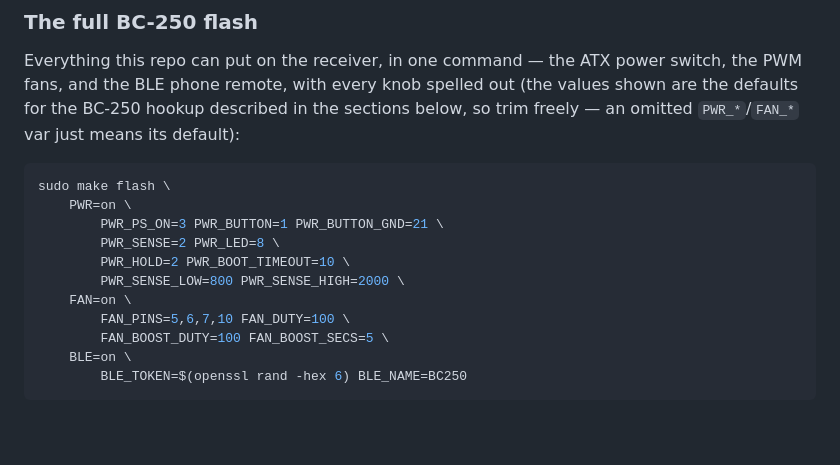
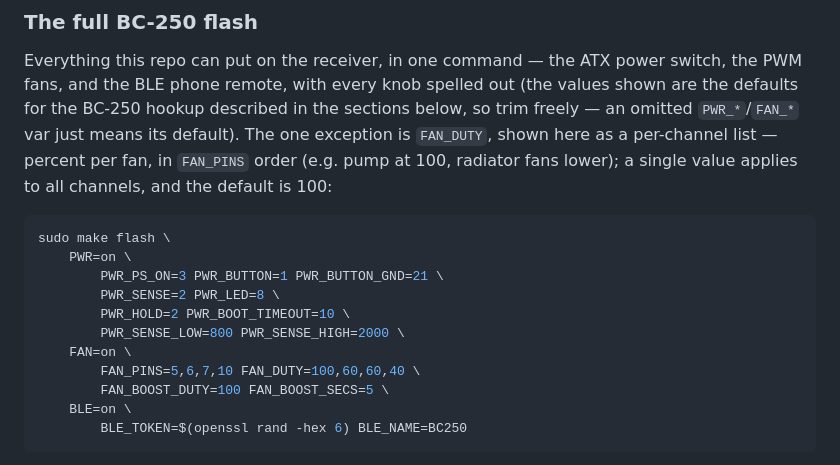
Before and after one commit to peterdk31/bc250_ws2812b_controller, a Markdown page: README.md, the part around the change. Rendered like a GitHub page; blank space fills up the shorter version.

Commit message:
readme: show FAN_DUTY as a per-channel list in the full flash example

````diff
--- a/README.md
+++ b/README.md
@@ -67,7 +67,9 @@ Everything this repo can put on the receiver, in one command — the ATX power
 switch, the PWM fans, and the BLE phone remote, with every knob spelled out
 (the values shown are the defaults for the BC-250 hookup described in the
 sections below, so trim freely — an omitted `PWR_*`/`FAN_*` var just means
-its default):
+its default). The one exception is `FAN_DUTY`, shown here as a per-channel
+list — percent per fan, in `FAN_PINS` order (e.g. pump at 100, radiator fans
+lower); a single value applies to all channels, and the default is 100:
 
 ```sh
 sudo make flash \
@@ -77,7 +79,7 @@ sudo make flash \
         PWR_HOLD=2 PWR_BOOT_TIMEOUT=10 \
         PWR_SENSE_LOW=800 PWR_SENSE_HIGH=2000 \
     FAN=on \
-        FAN_PINS=5,6,7,10 FAN_DUTY=100 \
+        FAN_PINS=5,6,7,10 FAN_DUTY=100,60,60,40 \
         FAN_BOOST_DUTY=100 FAN_BOOST_SECS=5 \
     BLE=on \
         BLE_TOKEN=$(openssl rand -hex 6) BLE_NAME=BC250
````
